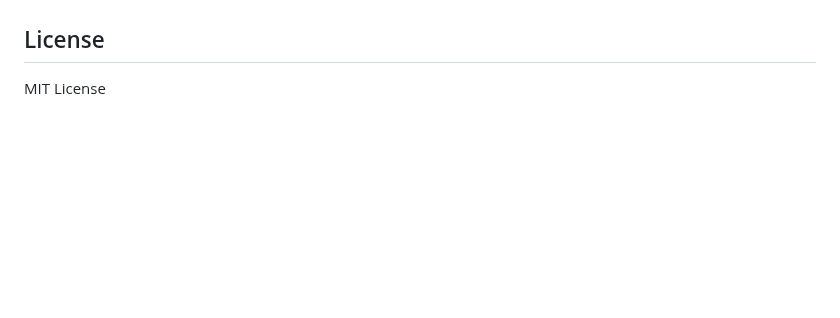
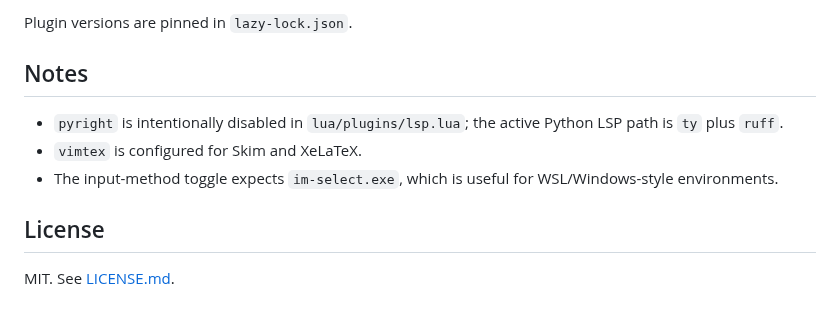
Before and after one commit to gemelom/nvim-config, a Markdown page: README.md, the part around one of its changes. GitHub-like rendering; blank space fills up the shorter version.

```diff
--- a/README.md
+++ b/README.md
@@ -28,4 +124,11 @@ Mainly used for Python development, this configuration provides the following fe
+Plugin versions are pinned in `lazy-lock.json`.
+
+## Notes
+
+- `pyright` is intentionally disabled in `lua/plugins/lsp.lua`; the active Python LSP path is `ty` plus `ruff`.
+- `vimtex` is configured for Skim and XeLaTeX.
+- The input-method toggle expects `im-select.exe`, which is useful for WSL/Windows-style environments.
 
 ## License
 
-MIT License
+MIT. See [LICENSE.md](LICENSE.md).
```
Also changed, not shown: other parts of README.md (+116 -20 lines), assets/screenshots/dashboard.png (added), assets/screenshots/lazy.png (added), assets/screenshots/python-workflow.png (added).
